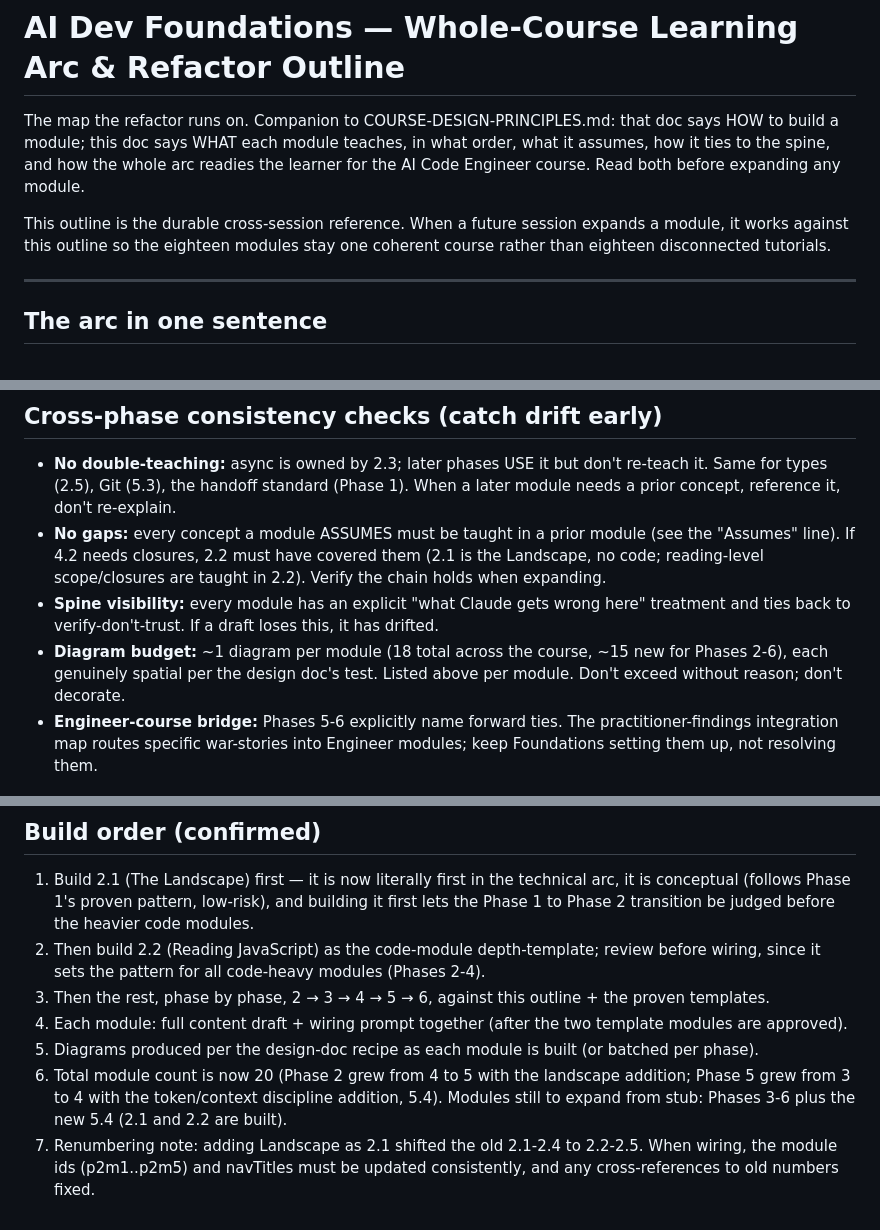
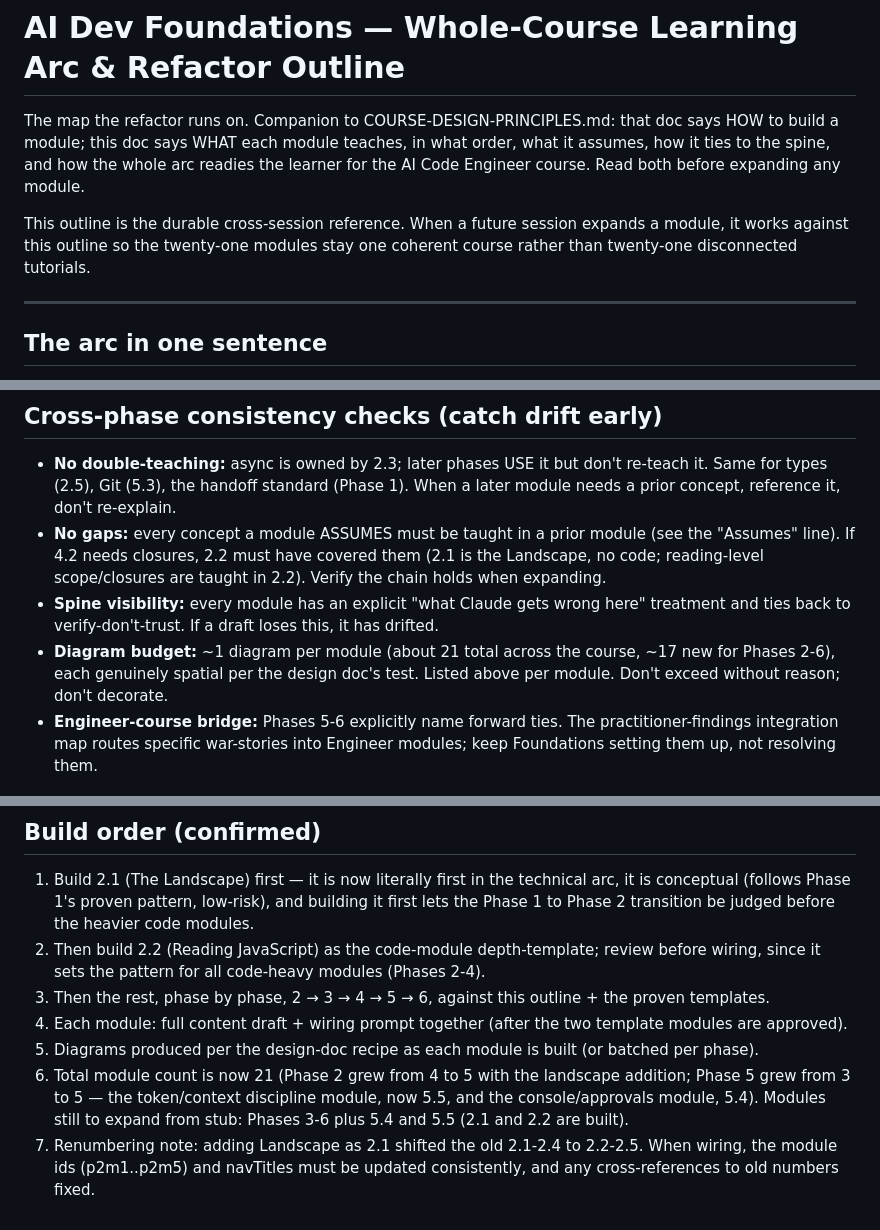
Before and after one commit to CyberZombie2070/shipthatworks, a Markdown page: _specs/COURSE-LEARNING-ARC-OUTLINE.md, 3 parts joined by grey strips. GitHub-like rendering.

```diff
--- a/_specs/COURSE-LEARNING-ARC-OUTLINE.md
+++ b/_specs/COURSE-LEARNING-ARC-OUTLINE.md
@@ -2,7 +2,7 @@
 
 The map the refactor runs on. Companion to COURSE-DESIGN-PRINCIPLES.md: that doc says HOW to build a module; this doc says WHAT each module teaches, in what order, what it assumes, how it ties to the spine, and how the whole arc readies the learner for the AI Code Engineer course. Read both before expanding any module.
 
-This outline is the durable cross-session reference. When a future session expands a module, it works against this outline so the eighteen modules stay one coherent course rather than eighteen disconnected tutorials.
+This outline is the durable cross-session reference. When a future session expands a module, it works against this outline so the twenty-one modules stay one coherent course rather than twenty-one disconnected tutorials.
 
 ---
 
@@ -224,7 +237,7 @@ The professional habits that build lasting trust and determine trajectory. This
 - **No double-teaching:** async is owned by 2.3; later phases USE it but don't re-teach it. Same for types (2.5), Git (5.3), the handoff standard (Phase 1). When a later module needs a prior concept, reference it, don't re-explain.
 - **No gaps:** every concept a module ASSUMES must be taught in a prior module (see the "Assumes" line). If 4.2 needs closures, 2.2 must have covered them (2.1 is the Landscape, no code; reading-level scope/closures are taught in 2.2). Verify the chain holds when expanding.
 - **Spine visibility:** every module has an explicit "what Claude gets wrong here" treatment and ties back to verify-don't-trust. If a draft loses this, it has drifted.
-- **Diagram budget:** ~1 diagram per module (18 total across the course, ~15 new for Phases 2-6), each genuinely spatial per the design doc's test. Listed above per module. Don't exceed without reason; don't decorate.
+- **Diagram budget:** ~1 diagram per module (about 21 total across the course, ~17 new for Phases 2-6), each genuinely spatial per the design doc's test. Listed above per module. Don't exceed without reason; don't decorate.
 - **Engineer-course bridge:** Phases 5-6 explicitly name forward ties. The practitioner-findings integration map routes specific war-stories into Engineer modules; keep Foundations setting them up, not resolving them.
 
 ## Build order (confirmed)
@@ -234,5 +247,5 @@ The professional habits that build lasting trust and determine trajectory. This
 3. Then the rest, phase by phase, 2 → 3 → 4 → 5 → 6, against this outline + the proven templates.
 4. Each module: full content draft + wiring prompt together (after the two template modules are approved).
 5. Diagrams produced per the design-doc recipe as each module is built (or batched per phase).
-6. Total module count is now 20 (Phase 2 grew from 4 to 5 with the landscape addition; Phase 5 grew from 3 to 4 with the token/context discipline addition, 5.4). Modules still to expand from stub: Phases 3-6 plus the new 5.4 (2.1 and 2.2 are built).
+6. Total module count is now 21 (Phase 2 grew from 4 to 5 with the landscape addition; Phase 5 grew from 3 to 5 — the token/context discipline module, now 5.5, and the console/approvals module, 5.4). Modules still to expand from stub: Phases 3-6 plus 5.4 and 5.5 (2.1 and 2.2 are built).
 7. Renumbering note: adding Landscape as 2.1 shifted the old 2.1-2.4 to 2.2-2.5. When wiring, the module ids (p2m1..p2m5) and navTitles must be updated consistently, and any cross-references to old numbers fixed.
```
Also changed, not shown: other parts of _specs/COURSE-LEARNING-ARC-OUTLINE.md (+15 -2 lines).
